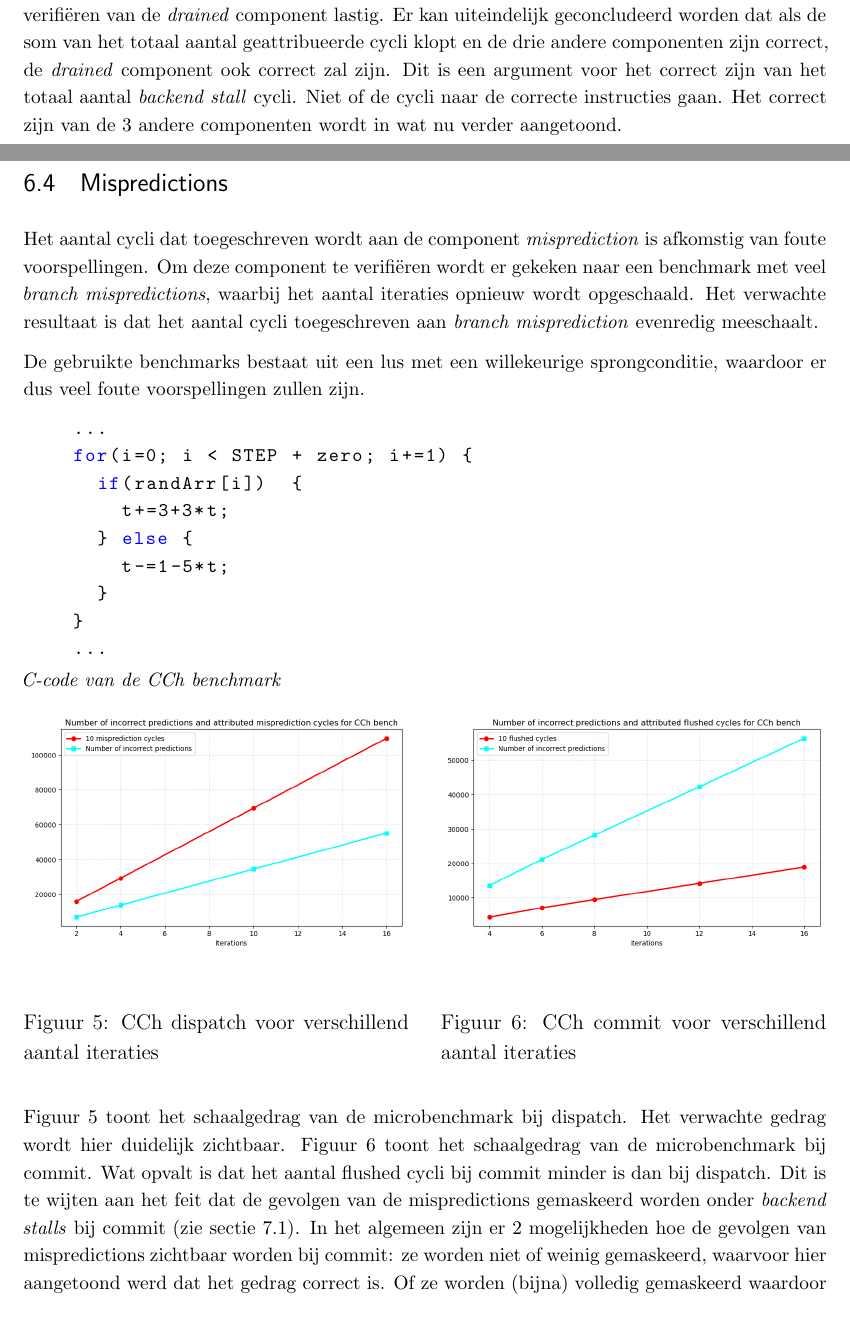
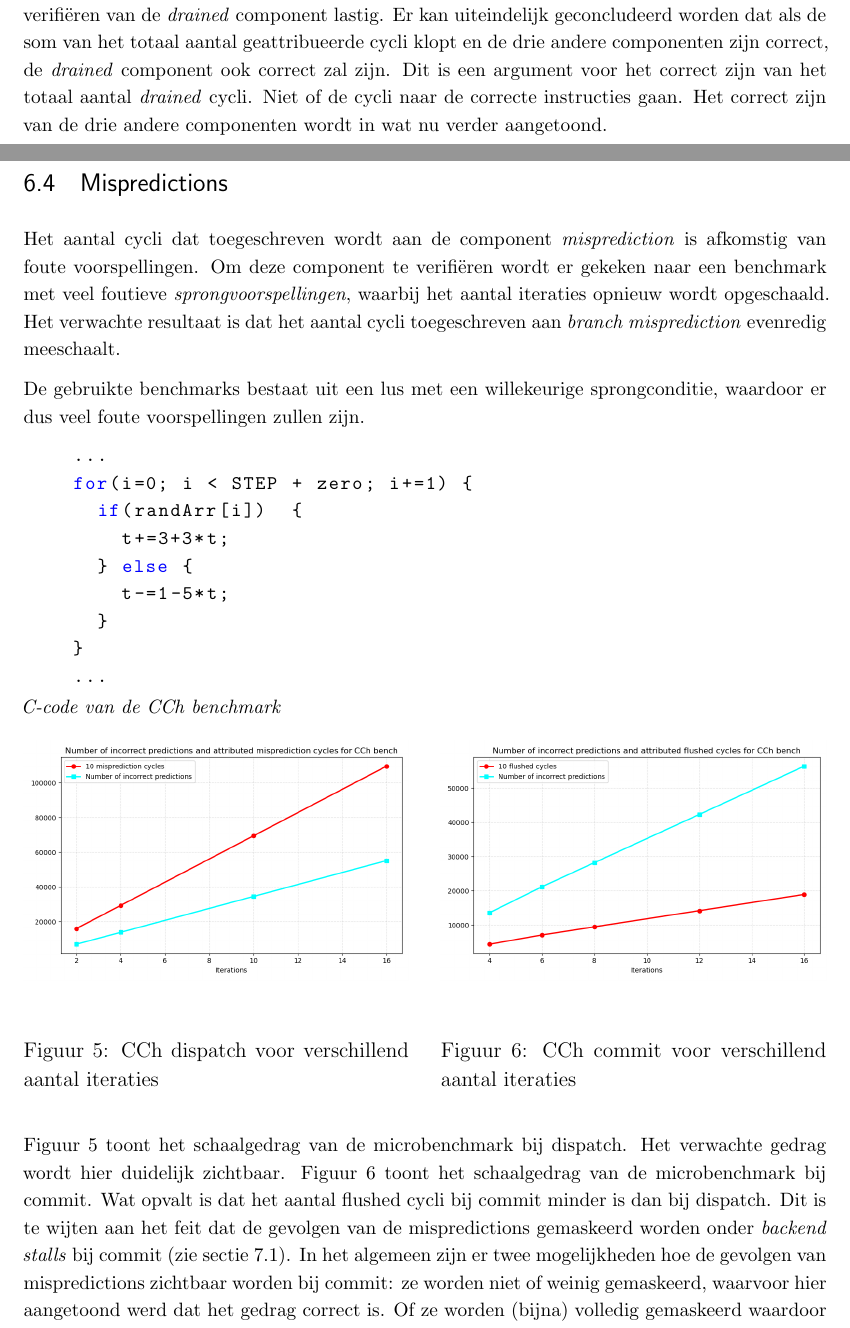
Before and after one commit to tobedebrabander/VOP_verslag, a LaTeX document (verslag/main.tex): two parts of pages 19 and 20 of 29, joined at a grey line, cut so that both start at the same text. Compiled offline with pdfLaTeX.

Commit message:
little changes

```diff
--- a/verslag/main.tex
+++ b/verslag/main.tex
@@ -455,13 +455,13 @@ Het analyseren van de benchmark voor verschillende aantal iteraties resulteert i
 \end{figure}
 
 Bij commit is het schaalgedrag niet zichtbaar. De \textit{frontend stalls} die bij dispatch zichtbaar zijn en schalen met het aantal \textit{I-cache misses} worden gemaskeerd bij commit.
-Dit maakt het verifiëren van de \textit{drained} component lastig. Er kan uiteindelijk geconcludeerd worden dat als de som van het totaal aantal geattribueerde cycli klopt en de drie andere componenten zijn correct, de \textit{drained} component ook correct zal zijn. Dit is een argument voor het correct zijn van het totaal aantal \textit{backend stall} cycli. Niet of de cycli naar de correcte instructies gaan.
-Het correct zijn van de 3 andere componenten wordt in wat nu verder aangetoond.
+Dit maakt het verifiëren van de \textit{drained} component lastig. Er kan uiteindelijk geconcludeerd worden dat als de som van het totaal aantal geattribueerde cycli klopt en de drie andere componenten zijn correct, de \textit{drained} component ook correct zal zijn. Dit is een argument voor het correct zijn van het totaal aantal \textit{drained} cycli. Niet of de cycli naar de correcte instructies gaan.
+Het correct zijn van de drie andere componenten wordt in wat nu verder aangetoond.
 
 
 \subsection{Mispredictions}
 \label{subsec:mispredictions}
-Het aantal cycli dat toegeschreven wordt aan de component \textit{misprediction} is afkomstig van foute voorspellingen. Om deze component te verifiëren wordt er gekeken naar een benchmark met veel \textit{branch mispredictions}, waarbij het aantal iteraties opnieuw wordt opgeschaald. Het verwachte resultaat is dat het aantal cycli toegeschreven aan \textit{branch misprediction} evenredig meeschaalt.
+Het aantal cycli dat toegeschreven wordt aan de component \textit{misprediction} is afkomstig van foute voorspellingen. Om deze component te verifiëren wordt er gekeken naar een benchmark met veel foutieve \textit{sprongvoorspellingen}, waarbij het aantal iteraties opnieuw wordt opgeschaald. Het verwachte resultaat is dat het aantal cycli toegeschreven aan \textit{branch misprediction} evenredig meeschaalt.
 
 De gebruikte benchmarks bestaat uit een lus met een willekeurige sprongconditie, waardoor er dus veel foute voorspellingen zullen zijn.
 \begin{lstlisting}[language=C]
@@ -497,7 +497,7 @@ De gebruikte benchmarks bestaat uit een lus met een willekeurige sprongconditie,
 
 Figuur \ref{fig:CCh_dispatch} toont het schaalgedrag van de microbenchmark bij dispatch. Het verwachte gedrag wordt hier duidelijk zichtbaar. Figuur \ref{fig:CCh_commit} toont het schaalgedrag van de microbenchmark bij commit. Wat opvalt is dat het aantal flushed cycli bij commit minder is dan bij dispatch. Dit is te wijten aan het feit dat de
 gevolgen van de mispredictions gemaskeerd worden onder \textit{backend stalls} bij commit (zie sectie \ref{dispatch}).
-In het algemeen zijn er 2 mogelijkheden hoe de gevolgen van mispredictions zichtbaar worden bij commit: ze worden niet of weinig gemaskeerd, waarvoor hier aangetoond werd dat het gedrag correct is.
+In het algemeen zijn er twee mogelijkheden hoe de gevolgen van mispredictions zichtbaar worden bij commit: ze worden niet of weinig gemaskeerd, waarvoor hier aangetoond werd dat het gedrag correct is.
 Of ze worden (bijna) volledig gemaskeerd waardoor het correcte gedrag van \textit{backend stalls} ervoor zorgt dat ook dit gedrag correct is.
 
 \subsection{Backend stall en stalled}
```
Also changed, not shown: verslag/main.tex (2 more changed lines), 1 other file.
